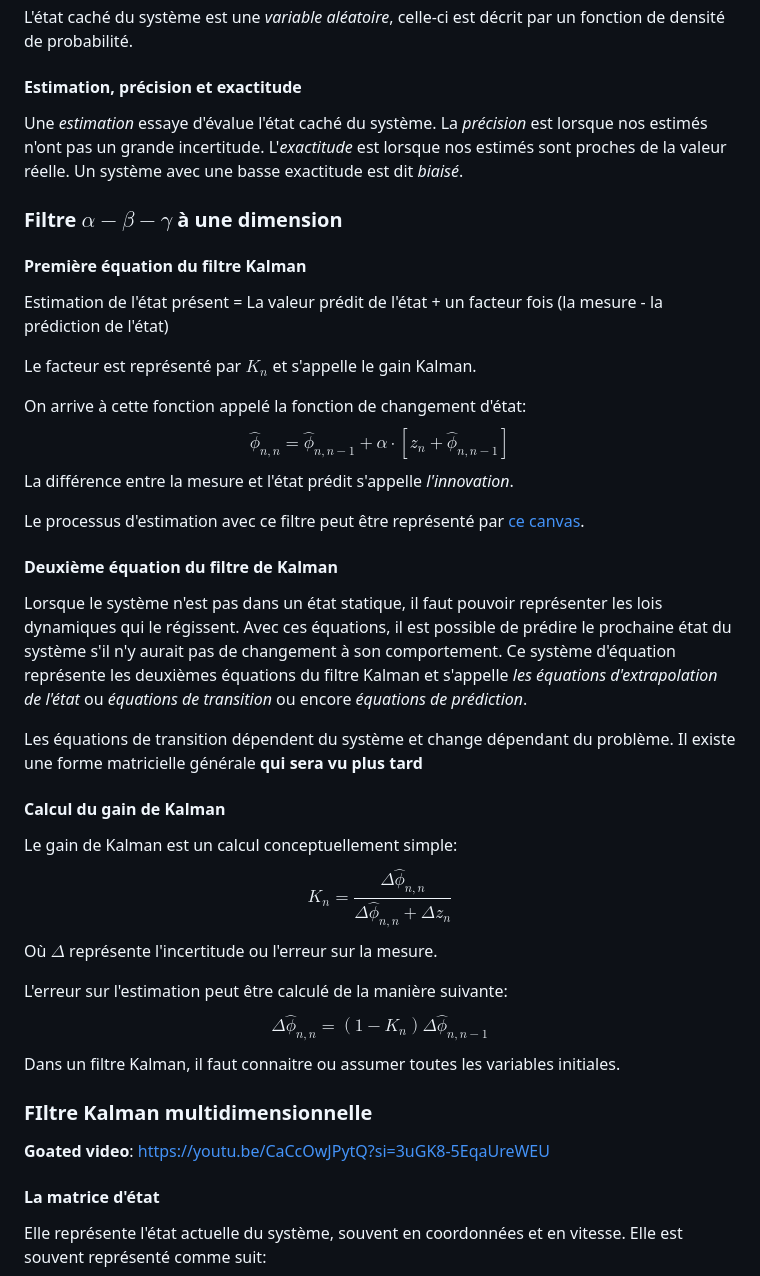
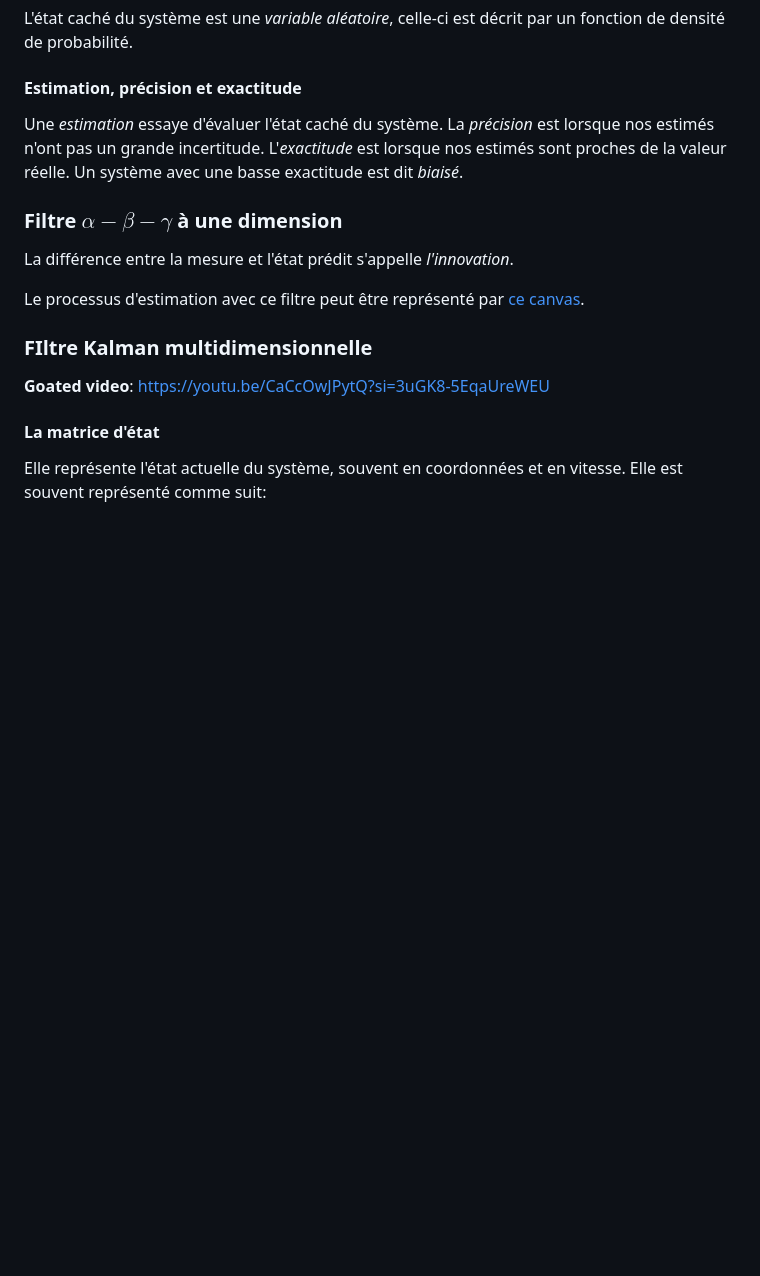
Before and after one commit to Zach3292/NotesDeCours, a Markdown page: Connaissance autre/Sensor Fusion/Kalman Filter.md, the part around the change. Rendered like a GitHub page; blank space fills up the shorter version.

Commit message:
vault backup: 2025-04-12 20:54:23

```diff
--- a/Connaissance autre/Sensor Fusion/Kalman Filter.md
+++ b/Connaissance autre/Sensor Fusion/Kalman Filter.md
@@ -9,30 +9,12 @@ Encore une fois, la plupart des phénomènes naturels peuvent être représenté
 #### Variable aléatoire
 L'état caché du système est une *variable aléatoire*, celle-ci est décrit par un fonction de densité de probabilité.
 #### Estimation, précision et exactitude
-Une *estimation* essaye d'évalue l'état caché du système. La *précision* est lorsque nos estimés n'ont pas un grande incertitude. L'*exactitude* est lorsque nos estimés sont proches de la valeur réelle. Un système avec une basse exactitude est dit *biaisé*.
+Une *estimation* essaye d'évaluer l'état caché du système. La *précision* est lorsque nos estimés n'ont pas un grande incertitude. L'*exactitude* est lorsque nos estimés sont proches de la valeur réelle. Un système avec une basse exactitude est dit *biaisé*.
 ### Filtre $\alpha- \beta - \gamma$ à une dimension
-#### Première équation du filtre Kalman
-Estimation de l'état présent = La valeur prédit de l'état + un facteur fois (la mesure - la prédiction de l'état)
 
-Le facteur est représenté par $K_n$ et s'appelle le gain Kalman.
-
-On arrive à cette fonction appelé la fonction de changement d'état:$$\hat{\phi}_{n,n}=\hat{\phi}_{n, n-1} + \alpha\cdot \left[z_n+\hat{\phi}_{n, n-1}\right]$$
 La différence entre la mesure et l'état prédit s'appelle *l'innovation*.
 
 Le processus d'estimation avec ce filtre peut être représenté par [ce canvas](Procédé%20d'estimation.canvas).
-#### Deuxième équation du filtre de Kalman
-
-Lorsque le système n'est pas dans un état statique, il faut pouvoir représenter les lois dynamiques qui le régissent. Avec ces équations, il est possible de prédire le prochaine état du système s'il n'y aurait pas de changement à son comportement. Ce système d'équation représente les deuxièmes équations du filtre Kalman et s'appelle *les équations d'extrapolation de l'état* ou *équations de transition* ou encore *équations de prédiction*.
-
-Les équations de transition dépendent du système et change dépendant du problème. Il existe une forme matricielle générale **qui sera vu plus tard**
-
-#### Calcul du gain de Kalman
-Le gain de Kalman est un calcul conceptuellement simple: $$K_n=\frac{\Delta\hat{\phi}_{n,n}}{\Delta\hat{\phi}_{n,n}+\Delta z_n}$$
-Où $\Delta$ représente l'incertitude ou l'erreur sur la mesure.
-
-L'erreur sur l'estimation peut être calculé de la manière suivante: $$\Delta\hat{\phi}_{n,n}=(1-K_n)\Delta\hat{\phi}_{n,n-1}$$
-Dans un filtre Kalman, il faut connaitre ou assumer toutes les variables initiales.
-
 ### FIltre Kalman multidimensionnelle
 
 **Goated video**: https://youtu.be/CaCcOwJPytQ?si=3uGK8-5EqaUreWEU
```
